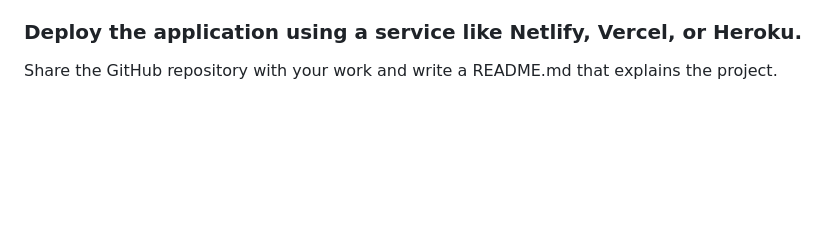
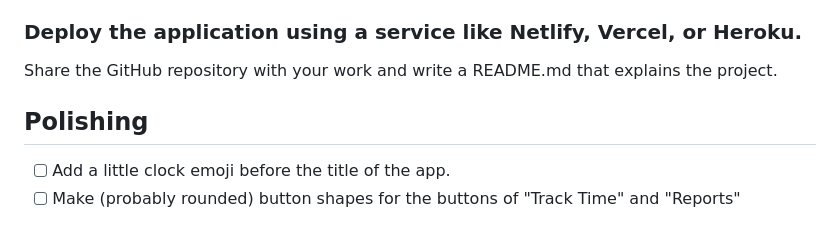
Before and after one commit to jeffjg/Time-Tracking-App, a Markdown page: Roadmap.md, the part around the change. Rendered like a GitHub page; blank space fills up the shorter version.

Commit message:
docs: Add a Polishing section for things to do at the end of this project

```diff
--- a/Roadmap.md
+++ b/Roadmap.md
@@ -87,3 +87,10 @@ Deploy:
 
 ### Deploy the application using a service like Netlify, Vercel, or Heroku.
 Share the GitHub repository with your work and write a README.md that explains the project.
+
+
+
+
+## Polishing
+- [ ] Add a little clock emoji before the title of the app.
+- [ ] Make (probably rounded) button shapes for the buttons of "Track Time" and "Reports"
```
